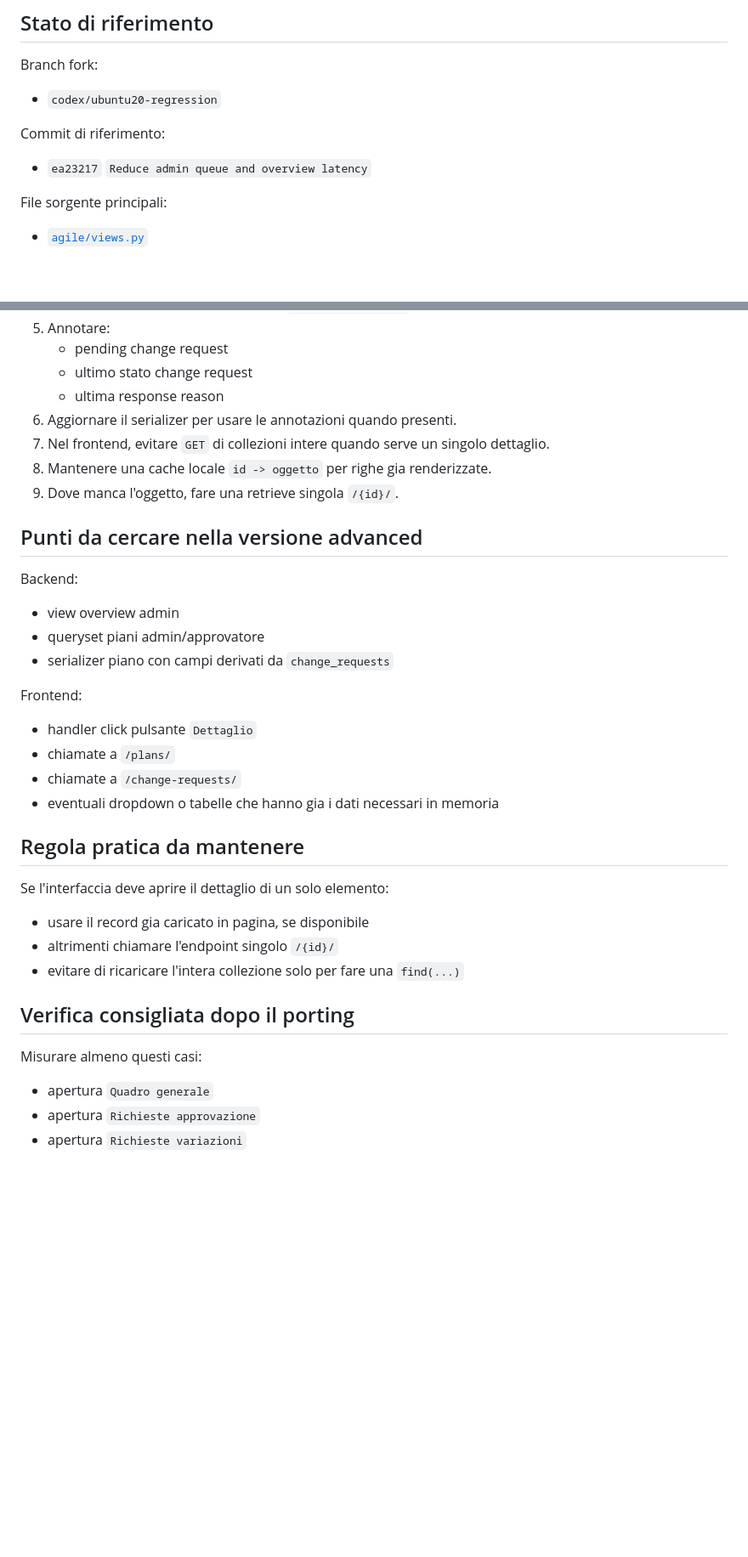
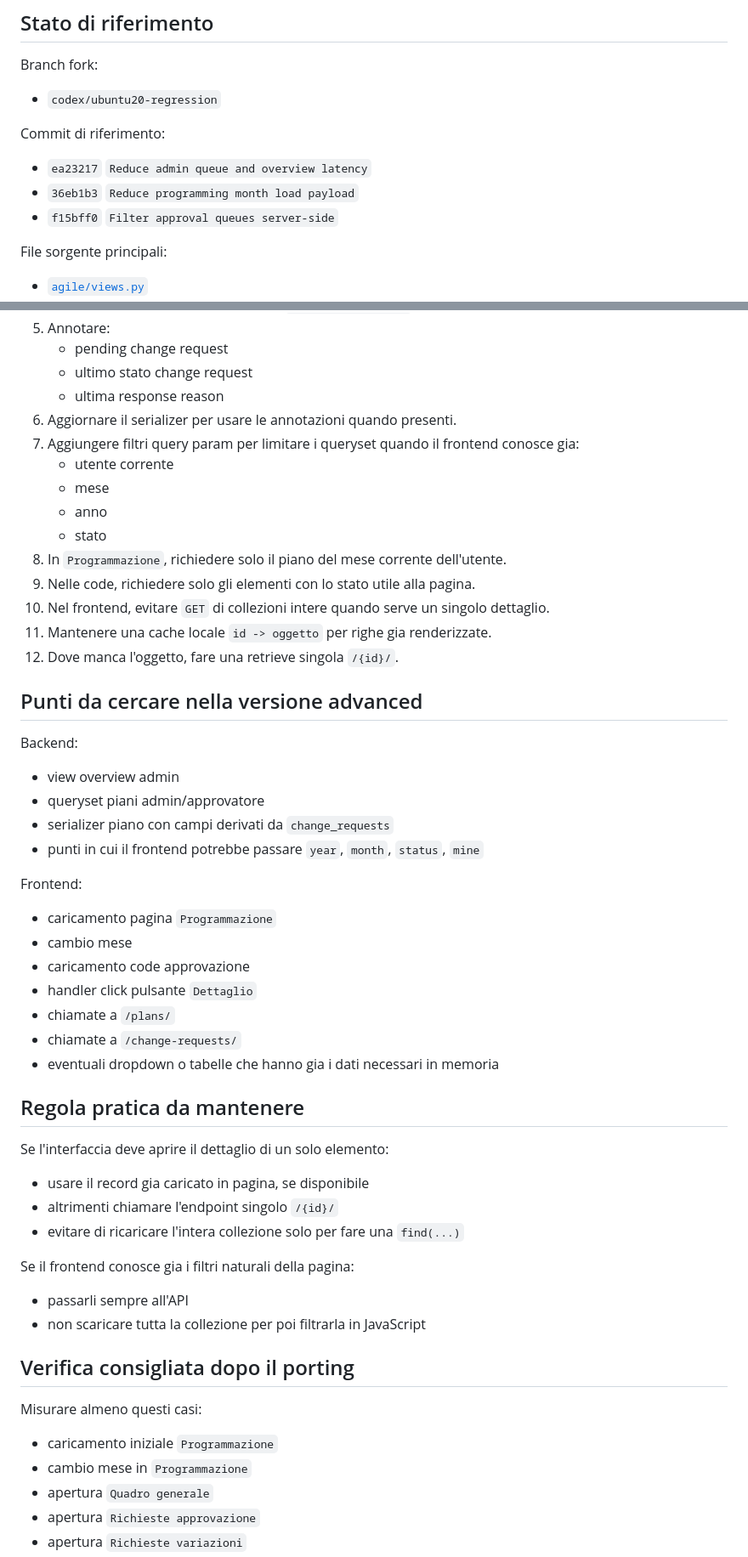
Before and after one commit to maxtoor/lagile.management, a Markdown page: docs/performance_porting_advanced.md, 2 parts joined by grey strips. Shown at 85% size. GitHub-like rendering; blank space fills up the shorter version.

Commit message:
Expand performance porting notes

```diff
--- a/docs/performance_porting_advanced.md
+++ b/docs/performance_porting_advanced.md
@@ -18,6 +19,8 @@ Branch fork:
 
 Commit di riferimento:
 - `ea23217` `Reduce admin queue and overview latency`
+- `36eb1b3` `Reduce programming month load payload`
+- `f15bff0` `Filter approval queues server-side`
 
 File sorgente principali:
 - [`agile/views.py`](/Users/master/Documents/projects/lagile.new/agile_work_ubuntu20/agile/views.py)
@@ -106,9 +157,16 @@ Applicare in quest'ordine:
    - ultimo stato change request
    - ultima response reason
 6. Aggiornare il serializer per usare le annotazioni quando presenti.
-7. Nel frontend, evitare `GET` di collezioni intere quando serve un singolo dettaglio.
-8. Mantenere una cache locale `id -> oggetto` per righe gia renderizzate.
-9. Dove manca l'oggetto, fare una retrieve singola `/{id}/`.
+7. Aggiungere filtri query param per limitare i queryset quando il frontend conosce gia:
+   - utente corrente
+   - mese
+   - anno
+   - stato
+8. In `Programmazione`, richiedere solo il piano del mese corrente dell'utente.
+9. Nelle code, richiedere solo gli elementi con lo stato utile alla pagina.
+10. Nel frontend, evitare `GET` di collezioni intere quando serve un singolo dettaglio.
+11. Mantenere una cache locale `id -> oggetto` per righe gia renderizzate.
+12. Dove manca l'oggetto, fare una retrieve singola `/{id}/`.
 
 ## Punti da cercare nella versione advanced
 
@@ -116,8 +174,12 @@ Backend:
 - view overview admin
 - queryset piani admin/approvatore
 - serializer piano con campi derivati da `change_requests`
+- punti in cui il frontend potrebbe passare `year`, `month`, `status`, `mine`
 
 Frontend:
+- caricamento pagina `Programmazione`
+- cambio mese
+- caricamento code approvazione
 - handler click pulsante `Dettaglio`
 - chiamate a `/plans/`
 - chiamate a `/change-requests/`
@@ -130,9 +192,15 @@ Se l'interfaccia deve aprire il dettaglio di un solo elemento:
 - altrimenti chiamare l'endpoint singolo `/{id}/`
 - evitare di ricaricare l'intera collezione solo per fare una `find(...)`
 
+Se il frontend conosce gia i filtri naturali della pagina:
+- passarli sempre all'API
+- non scaricare tutta la collezione per poi filtrarla in JavaScript
+
 ## Verifica consigliata dopo il porting
 
 Misurare almeno questi casi:
+- caricamento iniziale `Programmazione`
+- cambio mese in `Programmazione`
 - apertura `Quadro generale`
 - apertura `Richieste approvazione`
 - apertura `Richieste variazioni`
```
Also changed, not shown: other parts of docs/performance_porting_advanced.md (+49 -0 lines).
